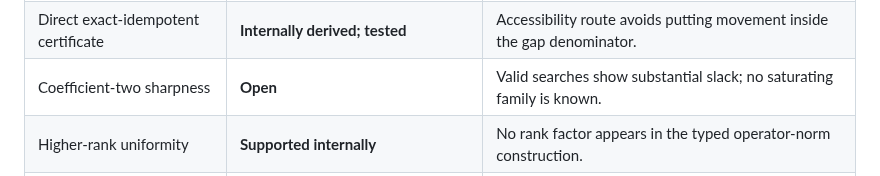
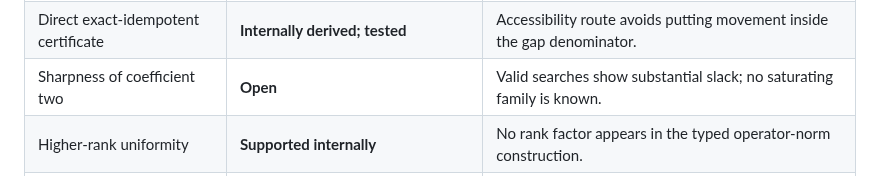
Before and after one commit to christophergardner-star/RC-Discovery, a Markdown page: STATUS.md, the part around the change. GitHub-like rendering.

Commit message:
Fix status heading checked by governance audit

```diff
--- a/STATUS.md
+++ b/STATUS.md
@@ -37,7 +37,7 @@ No public file should represent the work as externally proved, peer reviewed, fu
 | Hybrid isometry | **Internally reconstructed** | \(V=J_{\mathcal K}U^*+WR\), with \(V^*V=I\) and \(V^*\Lambda_jV=F_j\). |
 | Dimension-free measurement movement | **Internally reconstructed; numerically cross-checked** | \(\nu\le2\min\{1,\sqrt{1-\alpha^2}+\sqrt\delta\}\). |
 | Direct exact-idempotent certificate | **Internally derived; tested** | Accessibility route avoids putting movement inside the gap denominator. |
-| Coefficient-two sharpness | **Open** | Valid searches show substantial slack; no saturating family is known. |
+| Sharpness of coefficient two | **Open** | Valid searches show substantial slack; no saturating family is known. |
 | Higher-rank uniformity | **Supported internally** | No rank factor appears in the typed operator-norm construction. |
 | Perturbative robustness | **Conditional/sketch level** | Requires an isolated threshold and quantified conditioning hypotheses. |
 | External specialist verification | **Pending** | Principal credibility gate. |
```
